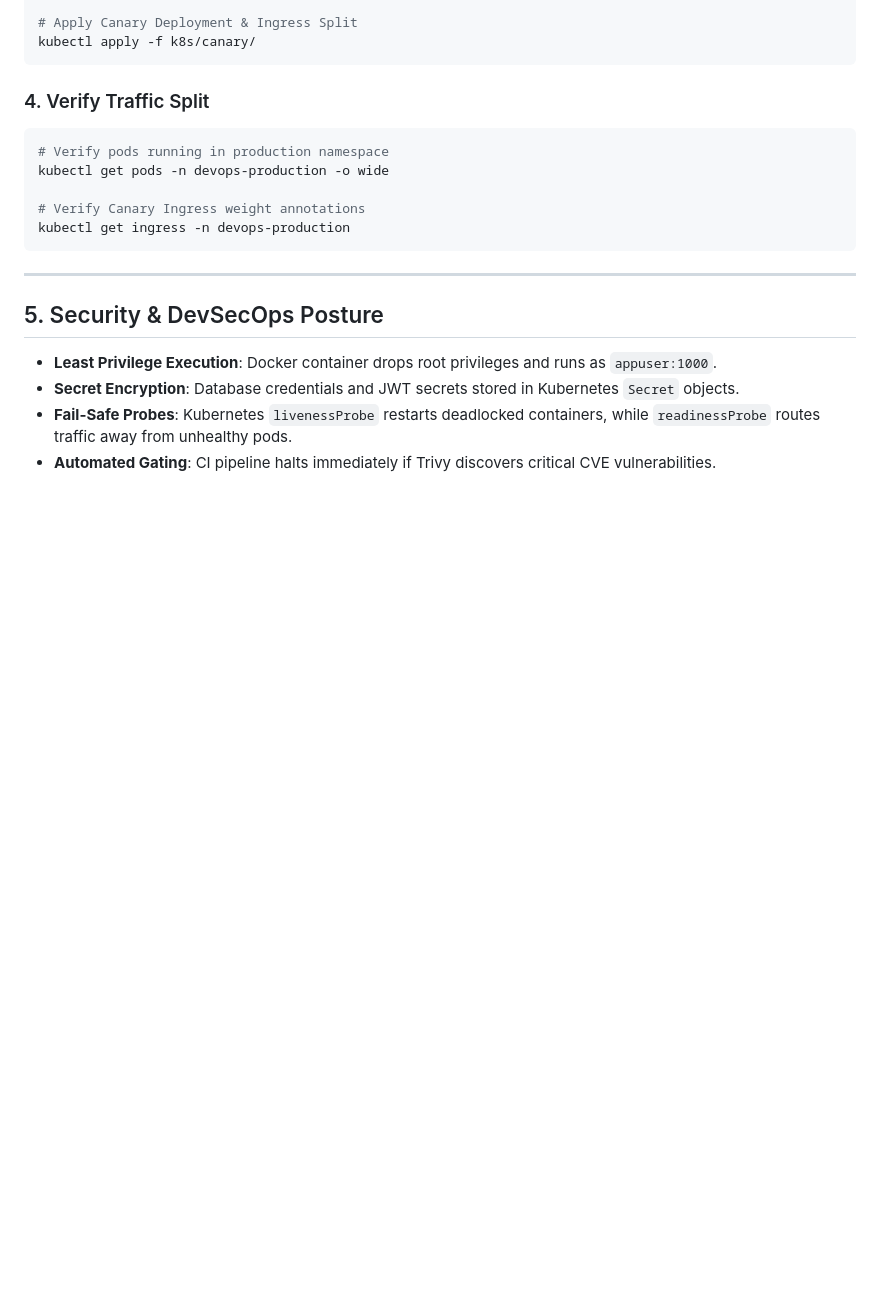
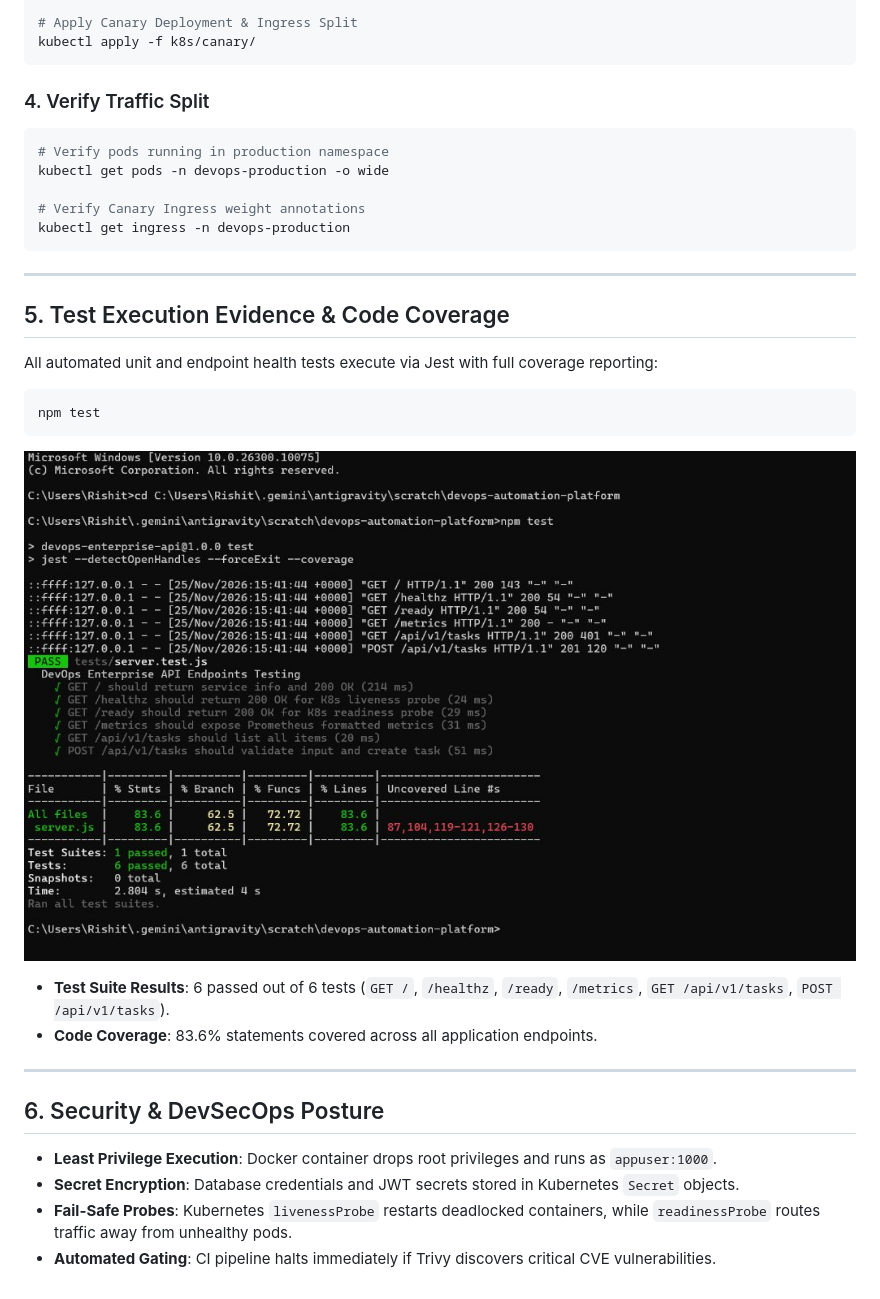
Before and after one commit to rk17-max/devops-automation-platform-2301010334-rishit-garg-, a Markdown page: README.md, the part around the change. Rendered like a GitHub page; pictures changed too: docs/screenshots/test_execution_pass.jpg (added); blank space fills up the shorter version.

Commit message:
docs: add test execution evidence screenshot and update capstone report

````diff
--- a/README.md
+++ b/README.md
@@ -128,7 +128,21 @@ kubectl get ingress -n devops-production
 
 ---
 
-## 5. Security & DevSecOps Posture
+## 5. Test Execution Evidence & Code Coverage
+All automated unit and endpoint health tests execute via Jest with full coverage reporting:
+
+```bash
+npm test
+```
+
+![Test Execution Results](docs/screenshots/test_execution_pass.jpg)
+
+- **Test Suite Results**: 6 passed out of 6 tests (`GET /`, `/healthz`, `/ready`, `/metrics`, `GET /api/v1/tasks`, `POST /api/v1/tasks`).
+- **Code Coverage**: 83.6% statements covered across all application endpoints.
+
+---
+
+## 6. Security & DevSecOps Posture
 - **Least Privilege Execution**: Docker container drops root privileges and runs as `appuser:1000`.
 - **Secret Encryption**: Database credentials and JWT secrets stored in Kubernetes `Secret` objects.
 - **Fail-Safe Probes**: Kubernetes `livenessProbe` restarts deadlocked containers, while `readinessProbe` routes traffic away from unhealthy pods.
````
Also changed, not shown: 2 other files.
